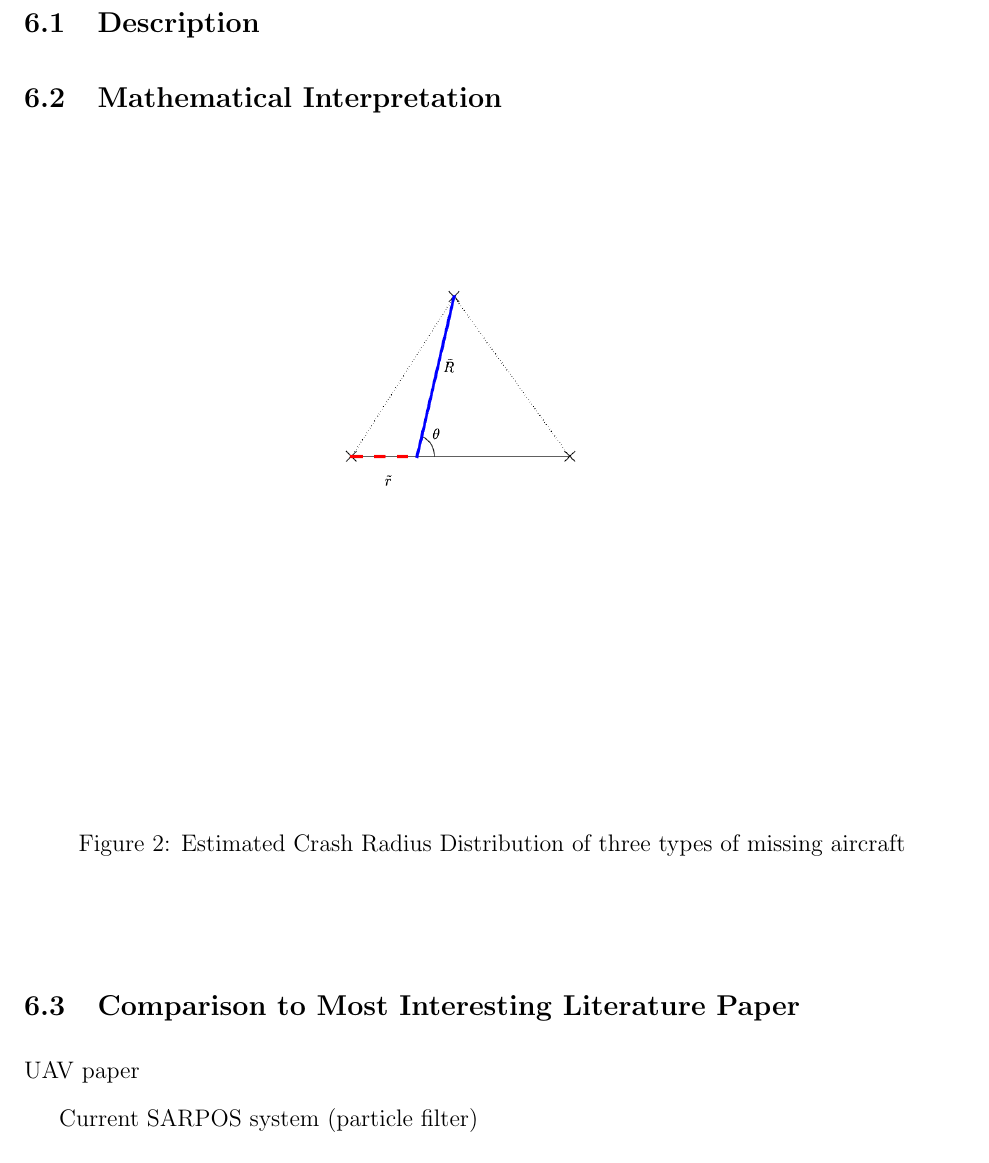
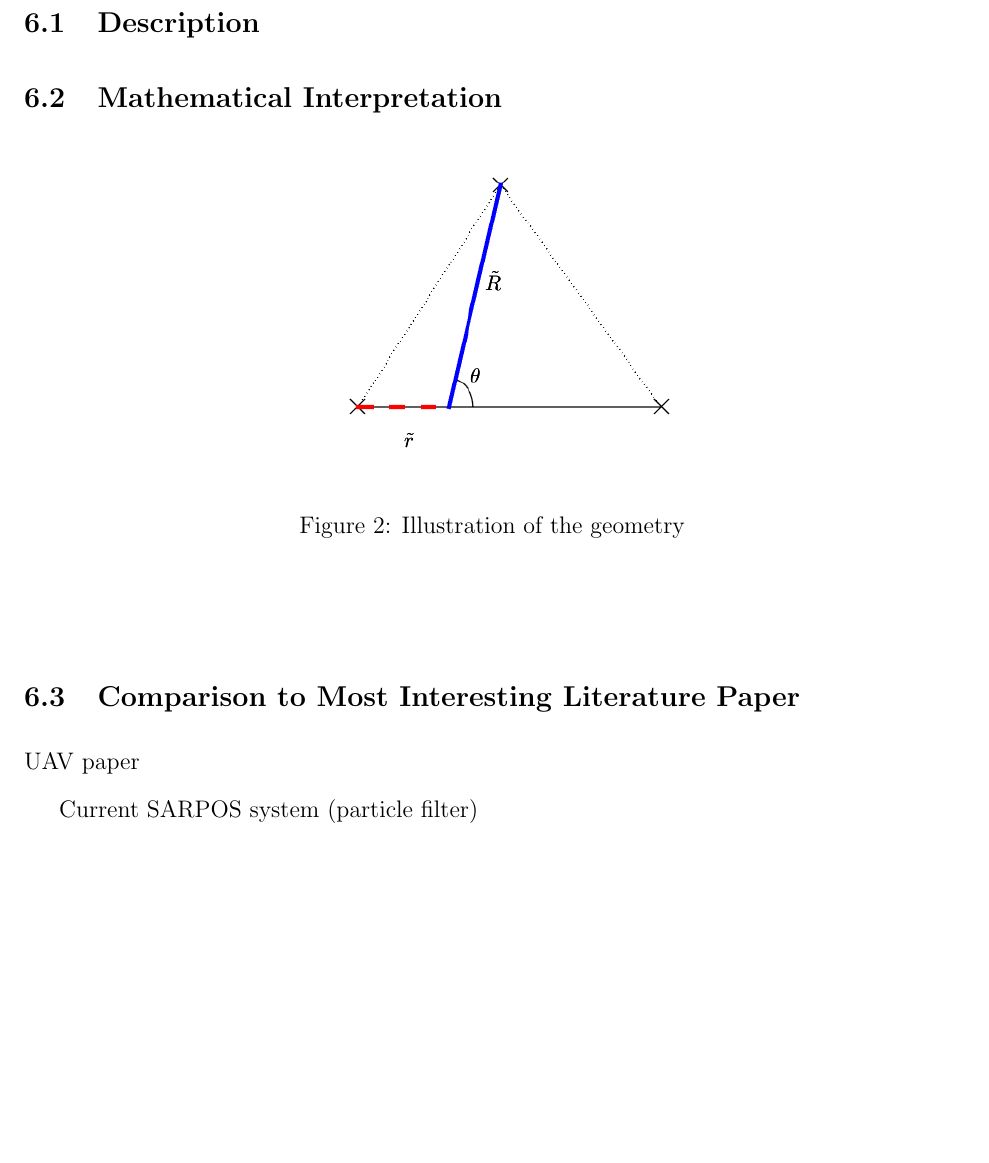
Before and after one commit to AnnaPeng/COMAP-MCM-41747, a LaTeX document (SpannMCMtemplate.tex): part of page 8 of 10, cut so that both start at the same text, the shorter picture padded with empty space. Compiled offline with pdfLaTeX.

Commit message:
new commit

```diff
--- a/SpannMCMtemplate.tex
+++ b/SpannMCMtemplate.tex
@@ -9,6 +9,7 @@
 \usepackage{hyperref} %Navigation in TOC and URLs in References
 \usepackage{setspace}
 \usepackage{float}
+\usepackage[export]{adjustbox}
 %\usepackage{appendix}
 %\input{psfig.sty} % for imported eps files
 \pagestyle{fancy}
@@ -316,8 +317,9 @@ In real life the only success criterion is whether we can find the target and ho
 
 \begin{center}
 	\begin{figure}[H]
-		\includegraphics[width=0.9\linewidth]{simulation/LocationDensityExplain.png}
-		\caption{Estimated Crash Radius Distribution of three types of missing aircraft}
+		\centering
+		\adjincludegraphics[width=0.5\linewidth,trim={{.3\width} {.45\height} {.3\width} {.2\height}},clip]{simulation/LocationDensityExplain.png}
+		\caption{Illustration of the geometry}
 		\label{fig:CrashRadius}
 	\end{figure}
 \end{center}
```
Also changed, not shown: SpannMCMtemplate.pdf.
